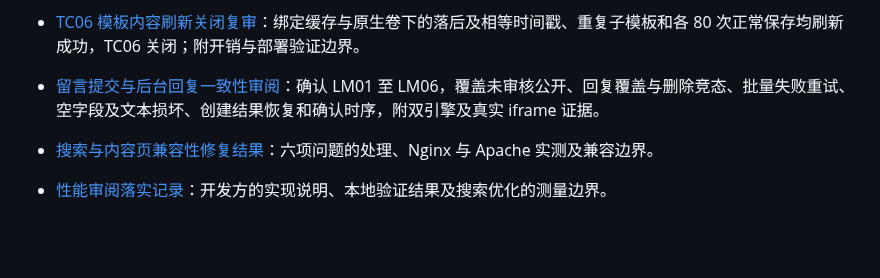
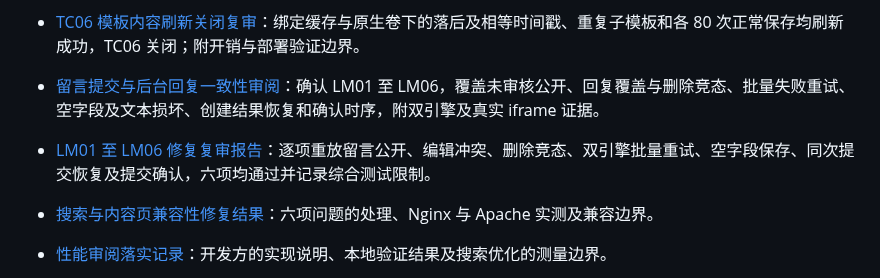
Before and after one commit to fengcms/fengcms, a Markdown page: docs/README.md, the part around the change. GitHub-like rendering; blank space fills up the shorter version.

Commit message:
docs(message): 记录留言修复复审结果

```diff
--- a/docs/README.md
+++ b/docs/README.md
@@ -29,6 +29,7 @@
 - [TC04 缓存并发剩余问题关闭复审](TEMPLATE_CACHE_TC04_CLOSURE_2026-10-28.md)：绑定挂载与原生卷的原并发及重复子模板场景通过，TC04 关闭；另确认正常保存后时间戳落后导致旧内容持续显示的 TC06，单独保留 P2。
 - [TC06 模板内容刷新关闭复审](TEMPLATE_CACHE_TC06_CLOSURE_2026-10-28.md)：绑定缓存与原生卷下的落后及相等时间戳、重复子模板和各 80 次正常保存均刷新成功，TC06 关闭；附开销与部署验证边界。
 - [留言提交与后台回复一致性审阅](MESSAGE_WORKFLOW_REVIEW_2026-10-28.md)：确认 LM01 至 LM06，覆盖未审核公开、回复覆盖与删除竞态、批量失败重试、空字段及文本损坏、创建结果恢复和确认时序，附双引擎及真实 iframe 证据。
+- [LM01 至 LM06 修复复审报告](MESSAGE_WORKFLOW_RECHECK_2026-10-28.md)：逐项重放留言公开、编辑冲突、删除竞态、双引擎批量重试、空字段保存、同次提交恢复及提交确认，六项均通过并记录综合测试限制。
 - [搜索与内容页兼容性修复结果](SEARCH_CONTENT_COMPATIBILITY_FIX_2026-10-27.md)：六项问题的处理、Nginx 与 Apache 实测及兼容边界。
 - [性能审阅落实记录](PERFORMANCE_OPTIMIZATION_2026-10-27.md)：开发方的实现说明、本地验证结果及搜索优化的测量边界。
 - [性能测量与优化判定](PERFORMANCE_MEASUREMENT_PLAN.md)：性能基线、执行计划、复测指标和优化合入门槛。
```
Also changed, not shown: docs/MESSAGE_WORKFLOW_RECHECK_2026-10-28.md (added, +54 -0 lines).
